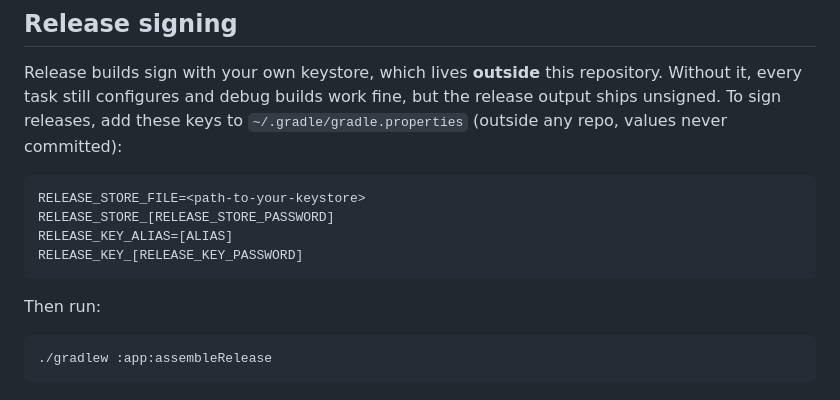
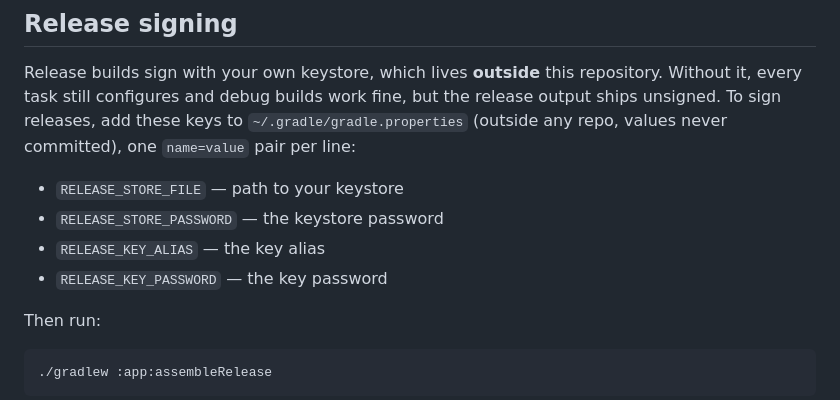
Before and after one commit to Hcmdz/OpenCode-Free-Radar, a Markdown page: README.md, the part around the change. Rendered like a GitHub page.

Commit message:
docs(readme): correct the release signing keys
The properties block carried mangled key names, so following it set
properties the release build does not read. The keys are now listed the
way the projects that publish Android releases list them, with the file
and the pair format said in prose.

````diff
--- a/README.md
+++ b/README.md
@@ -231,14 +231,13 @@ respect the [Code of Conduct](CODE_OF_CONDUCT.md).
 Release builds sign with your own keystore, which lives **outside** this
 repository. Without it, every task still configures and debug builds work
 fine, but the release output ships unsigned. To sign releases, add these keys
-to `~/.gradle/gradle.properties` (outside any repo, values never committed):
+to `~/.gradle/gradle.properties` (outside any repo, values never committed),
+one `name=value` pair per line:
 
-```properties
-RELEASE_STORE_FILE=<path-to-your-keystore>
-RELEASE_STORE_[RELEASE_STORE_PASSWORD]
-RELEASE_KEY_ALIAS=[ALIAS]
-RELEASE_KEY_[RELEASE_KEY_PASSWORD]
-```
+- `RELEASE_STORE_FILE` — path to your keystore
+- `RELEASE_STORE_PASSWORD` — the keystore password
+- `RELEASE_KEY_ALIAS` — the key alias
+- `RELEASE_KEY_PASSWORD` — the key password
 
 Then run:
 
````
